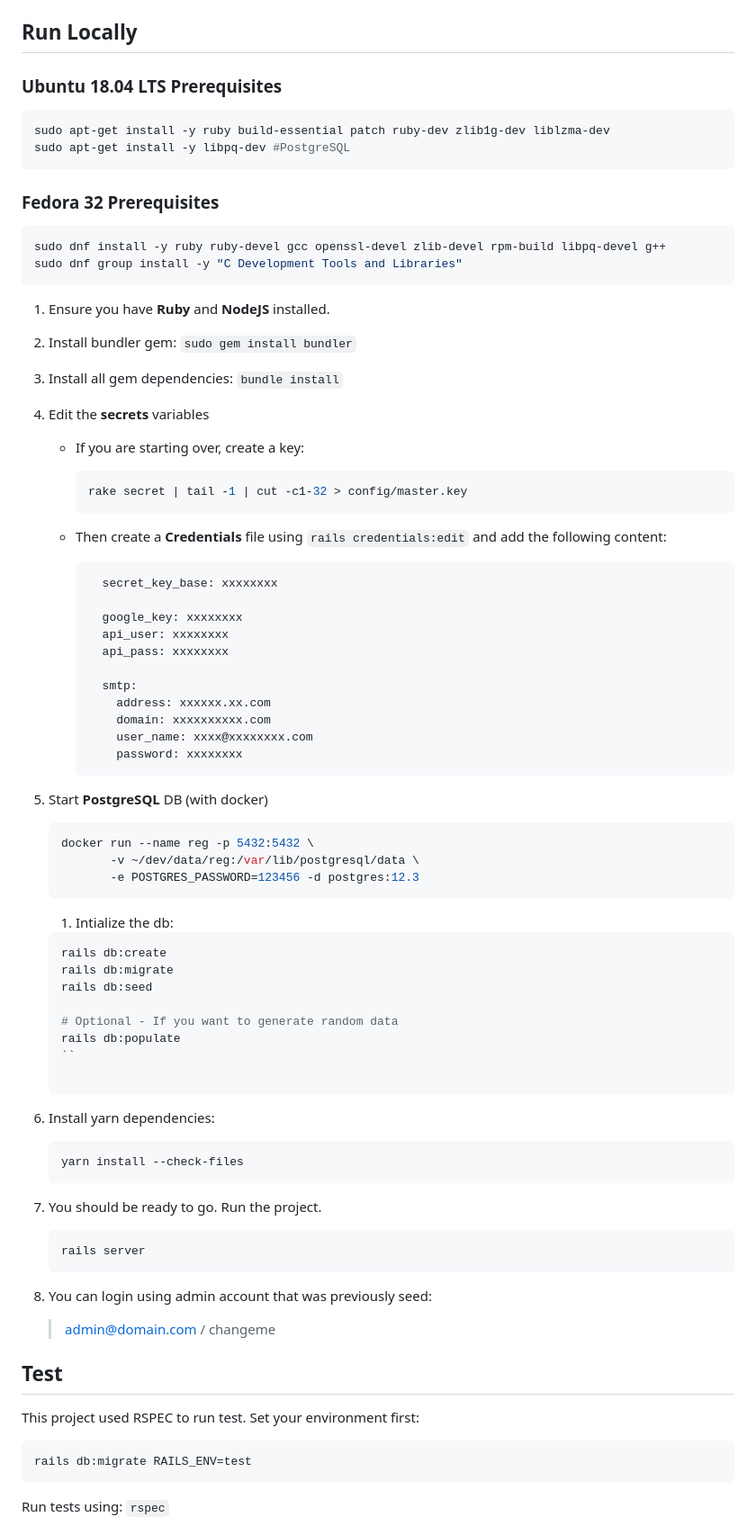
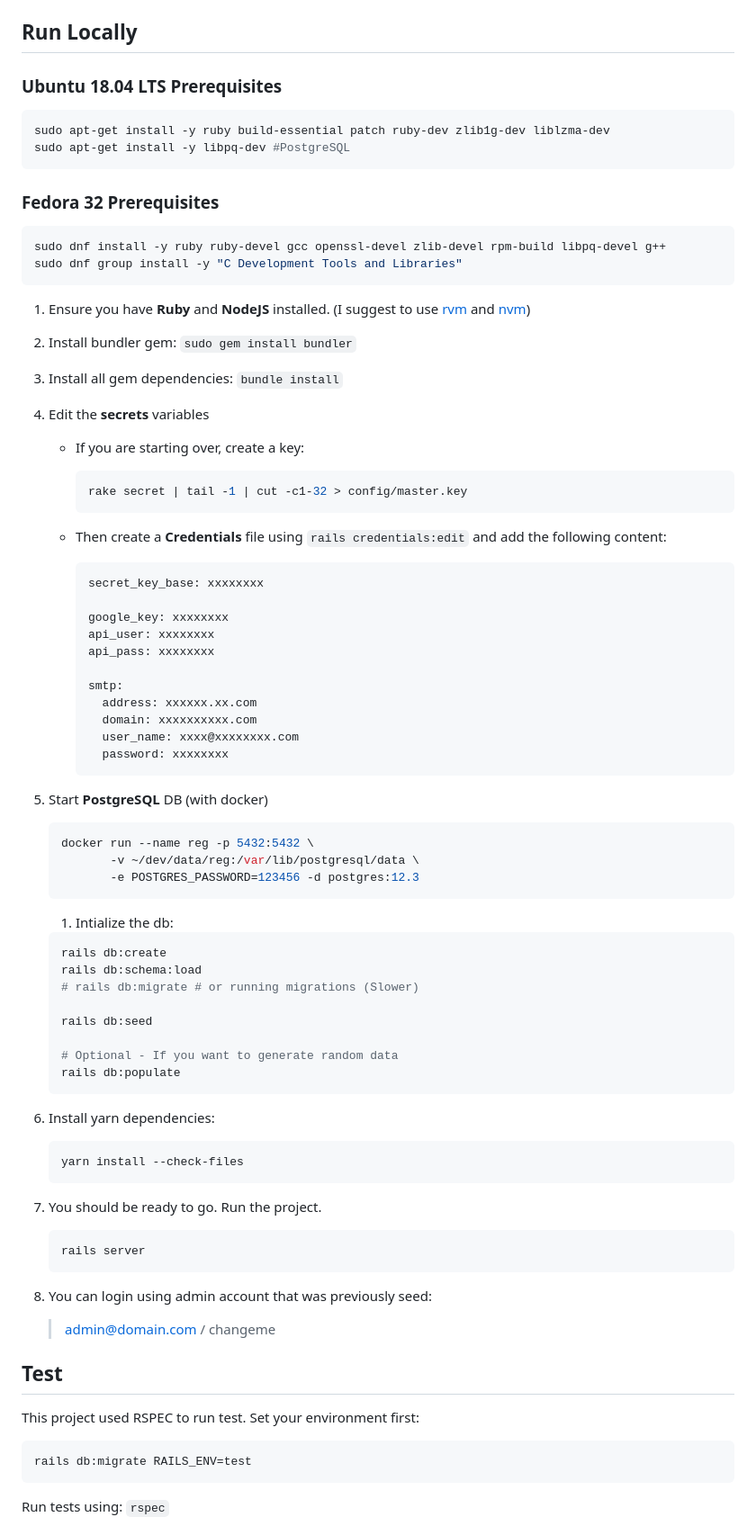
Before and after one commit to iax7/registro, a Markdown page: README.md, the part around the change printed below. Shown: that part at 90% size. Rendered like a GitHub page.

````diff
--- a/README.md
+++ b/README.md
@@ -10,69 +10,83 @@ can be a good baseline to start working in this project
 
 ## Run Locally
+
 ### Ubuntu 18.04 LTS Prerequisites
+
 ```bash
 sudo apt-get install -y ruby build-essential patch ruby-dev zlib1g-dev liblzma-dev
 sudo apt-get install -y libpq-dev #PostgreSQL
 ```
 
 ### Fedora 32 Prerequisites
+
 ```bash
 sudo dnf install -y ruby ruby-devel gcc openssl-devel zlib-devel rpm-build libpq-devel g++
 sudo dnf group install -y "C Development Tools and Libraries"
 ```
 
-1. Ensure you have **Ruby** and **NodeJS** installed.
+1. Ensure you have **Ruby** and **NodeJS** installed. (I suggest to use [rvm](https://rvm.io/) and [nvm](https://github.com/nvm-sh/nvm))
 1. Install bundler gem: `sudo gem install bundler`
 1. Install all gem dependencies: `bundle install`
 1. Edit the **secrets** variables
-    * If you are starting over, create a key:
-      ```bash
-      rake secret | tail -1 | cut -c1-32 > config/master.key
-      ```
 
-    * Then create a **Credentials** file using
+   - If you are starting over, create a key:
+
+     ```bash
+     rake secret | tail -1 | cut -c1-32 > config/master.key
+     ```
+
+   - Then create a **Credentials** file using
      `rails credentials:edit` and add the following content:
-      ```yaml
-        secret_key_base: xxxxxxxx
 
-        google_key: xxxxxxxx
-        api_user: xxxxxxxx
-        api_pass: xxxxxxxx
+     ```yaml
+     secret_key_base: xxxxxxxx
 
-        smtp:
-          address: xxxxxx.xx.com
-          domain: xxxxxxxxxx.com
-          user_name: xxxx@xxxxxxxx.com
-          password: xxxxxxxx
-      ```
+     google_key: xxxxxxxx
+     api_user: xxxxxxxx
+     api_pass: xxxxxxxx
+
+     smtp:
+       address: xxxxxx.xx.com
+       domain: xxxxxxxxxx.com
+       user_name: xxxx@xxxxxxxx.com
+       password: xxxxxxxx
+     ```
 
 1. Start **PostgreSQL** DB (with docker)
-    ```bash
-    docker run --name reg -p 5432:5432 \
-           -v ~/dev/data/reg:/var/lib/postgresql/data \
-           -e POSTGRES_PASSWORD=123456 -d postgres:12.3
-    ```
-    1. Intialize the db:
 
-    ```bash
-    rails db:create
-    rails db:migrate
-    rails db:seed
+   ```bash
+   docker run --name reg -p 5432:5432 \
+          -v ~/dev/data/reg:/var/lib/postgresql/data \
+          -e POSTGRES_PASSWORD=123456 -d postgres:12.3
+   ```
 
-    # Optional - If you want to generate random data
-    rails db:populate
-    ``
+   1. Intialize the db:
+
+   ```bash
+   rails db:create
+   rails db:schema:load
+   # rails db:migrate # or running migrations (Slower)
+
+   rails db:seed
+
+   # Optional - If you want to generate random data
+   rails db:populate
+   ```
 
 1. Install yarn dependencies:
-    ```bash
-    yarn install --check-files
-    ```
+
+   ```bash
+   yarn install --check-files
+   ```
+
 1. You should be ready to go. Run the project.
-    ```bash
-    rails server
-    ```
-1.  You can login using admin account that was previously seed:
-    > admin@domain.com / changeme
+
+   ```bash
+   rails server
+   ```
+
+1. You can login using admin account that was previously seed:
+   > admin@domain.com / changeme
 
 ## Test
 
@@ -81,6 +95,7 @@ This project used RSPEC to run test. Set your environment first:
 ```bash
 rails db:migrate RAILS_ENV=test
 ```
+
 Run tests using: `rspec`
 
 ## Run in Heroku
````
Also changed, not shown: other parts of README.md (+37 -38 lines), docs/db.md (+45 -33 lines), docs/img/2015-regdb.png (renamed from docs/img/reg2015-db.png), docs/img/2018-regdb.png (renamed from docs/img/reg2018-db.png), docs/img/2019-regdb.png (renamed from docs/img/reg2019-db.png), docs/img/2020-regdb.png (added).
